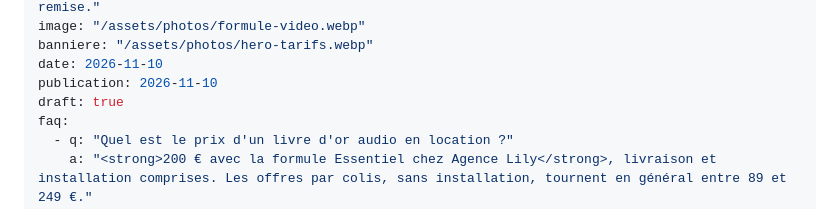
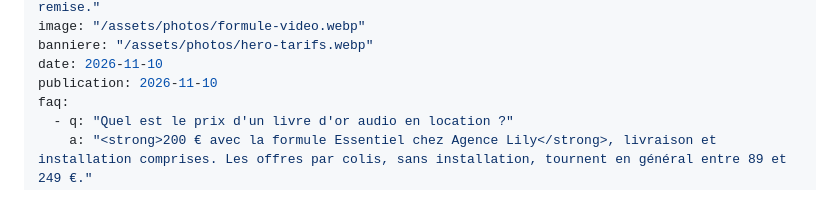
Before and after one commit to SachaVetzikian/agencelily, a Markdown page: src/blog/combien-coute-livre-d-or-audio.md, the part around the change. Rendered like a GitHub page.

Commit message:
Blog : publication de « Combien coûte un livre d'or audio »
Co-Authored-By: Claude Opus 5.5 <noreply@anthropic.com>
Claude-Session: https://claude.ai/code/session_01VBrbxjR1RNokKrVNhFv6Jo

```diff
--- a/src/blog/combien-coute-livre-d-or-audio.md
+++ b/src/blog/combien-coute-livre-d-or-audio.md
@@ -8,7 +8,6 @@ image: "/assets/photos/formule-video.webp"
 banniere: "/assets/photos/hero-tarifs.webp"
 date: 2026-11-10
 publication: 2026-11-10
-draft: true
 faq:
   - q: "Quel est le prix d'un livre d'or audio en location ?"
     a: "<strong>200 € avec la formule Essentiel chez Agence Lily</strong>, livraison et installation comprises. Les offres par colis, sans installation, tournent en général entre 89 et 249 €."
```
